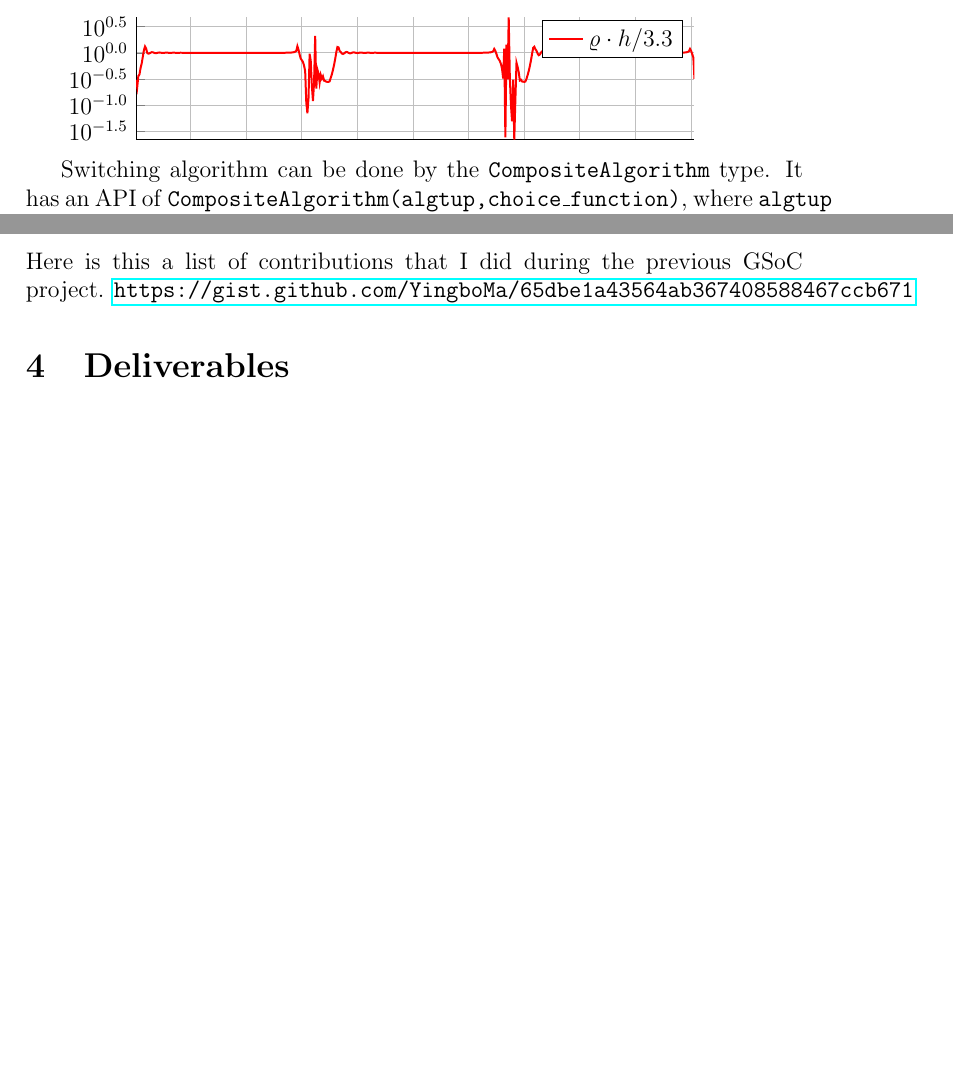
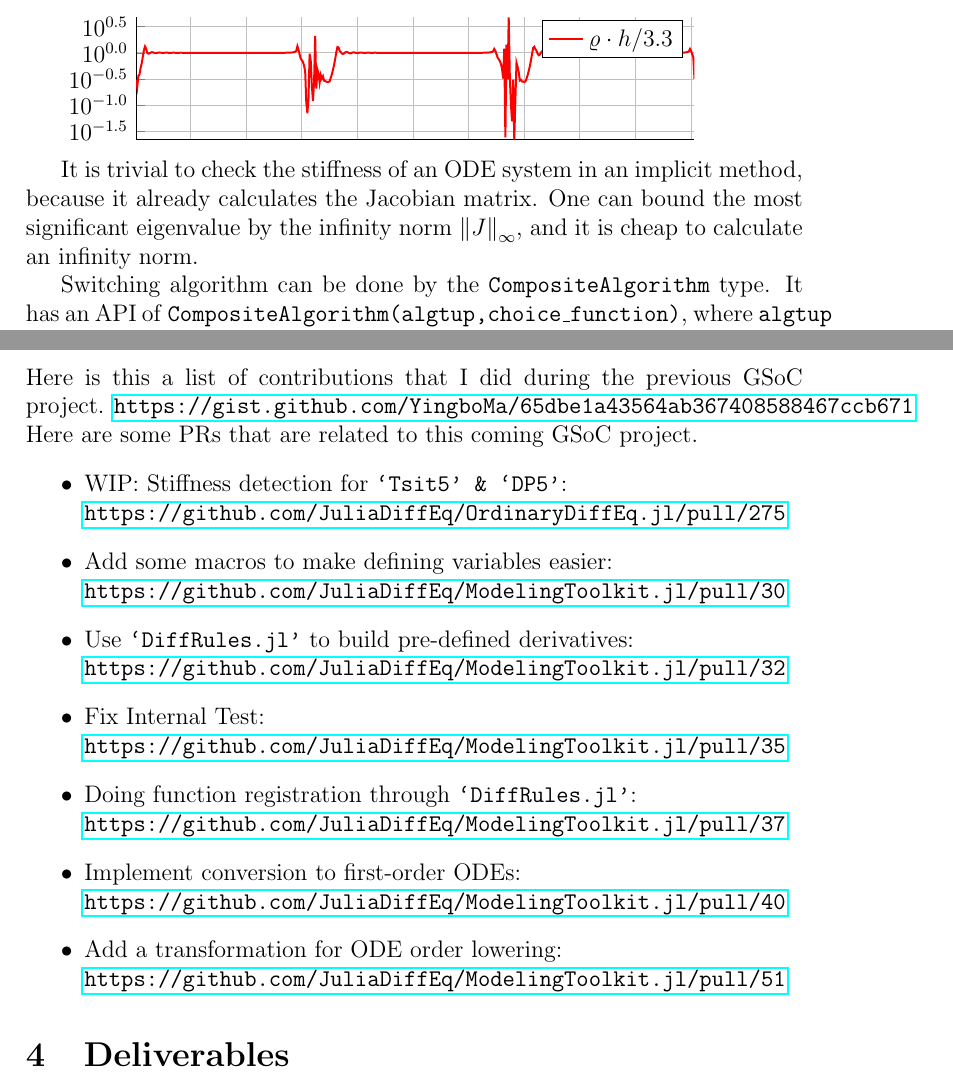
Before and after one commit to YingboMa/GSoC-proposal, a LaTeX paper (2018/main.tex): two parts of pages 5 and 9 of 10, joined at a grey line, cut so that both start at the same text, the shorter picture padded with empty space. Compiled offline with pdfLaTeX.

Commit message:
Minor fix

```diff
--- a/2018/main.tex
+++ b/2018/main.tex
@@ -1,6 +1,6 @@
 \documentclass[12pt,a4paper]{article}
 \input{typesetting.tex}
-\author{Yingbo Ma}
+\author{Yingbo Ma \\ \tt{yingbom@uci.edu}}
 \date{March 2018}
 \title{Stiffness Detection and Automatic Switching Algorithms for
 OrdinaryDiffEq.jl and Tooling for ModelingToolkit.jl \\
@@ -182,6 +181,12 @@ where $\varepsilon$ is $0.003$.
 % Now is a good time to sit down and think about (read about) a few different
 % switching algorithms (given the stiffness results, how do we know when to
 % switch?), and propose a few.
+
+It is trivial to check the stiffness of an ODE system in an implicit method,
+because it already calculates the Jacobian matrix. One can bound the most
+significant eigenvalue by the infinity norm $\norm{J}_{\infty}$, and it is
+cheap to calculate an infinity norm.
+
 Switching algorithm can be done by the \texttt{CompositeAlgorithm} type. It has
 an API of \texttt{CompositeAlgorithm(algtup,choice\_function)}, where
 \texttt{algtup} is a tuple of algorithms, and \texttt{choice\_function} is the
@@ -345,8 +350,30 @@ stage of the GSoC project.
 
 \section{Code Portfolio}
 Here is this a list of contributions that I did during the previous GSoC
-project. \url{https://gist.github.com/YingboMa/65dbe1a43564ab36740858846
-7ccb671}
+project. \url{https://gist.github.com/YingboMa/65dbe1a43564ab367408588467ccb671}
+Here are some PRs that are related to this coming GSoC project.
+\begin{itemize}
+  \item WIP: Stiffness detection for \texttt{`Tsit5' \& `DP5'}: \\
+    \url{https://github.com/JuliaDiffEq/OrdinaryDiffEq.jl/pull/275}
+
+  \item Add some macros to make defining variables easier: \\
+    \url{https://github.com/JuliaDiffEq/ModelingToolkit.jl/pull/30}
+
+  \item Use \texttt{`DiffRules.jl'} to build pre-defined derivatives: \\
+    \url{https://github.com/JuliaDiffEq/ModelingToolkit.jl/pull/32}
+
+  \item Fix Internal Test: \\
+    \url{https://github.com/JuliaDiffEq/ModelingToolkit.jl/pull/35}
+
+  \item Doing function registration through \texttt{`DiffRules.jl'}: \\
+    \url{https://github.com/JuliaDiffEq/ModelingToolkit.jl/pull/37}
+
+  \item Implement conversion to first-order ODEs: \\
+    \url{https://github.com/JuliaDiffEq/ModelingToolkit.jl/pull/40}
+
+  \item Add a transformation for ODE order lowering: \\
+    \url{https://github.com/JuliaDiffEq/ModelingToolkit.jl/pull/51}
+\end{itemize}
 
 \section{Deliverables}
 \begin{itemize}
```
Also changed, not shown: 2018/main.tex (11 more changed lines).
